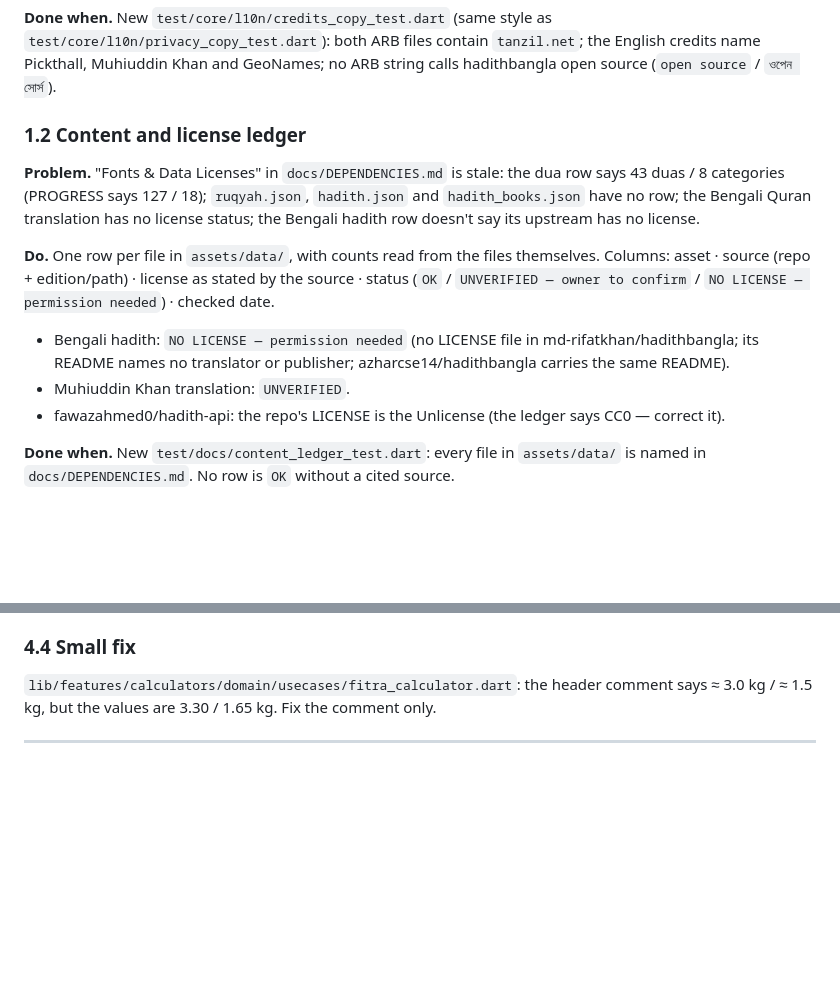
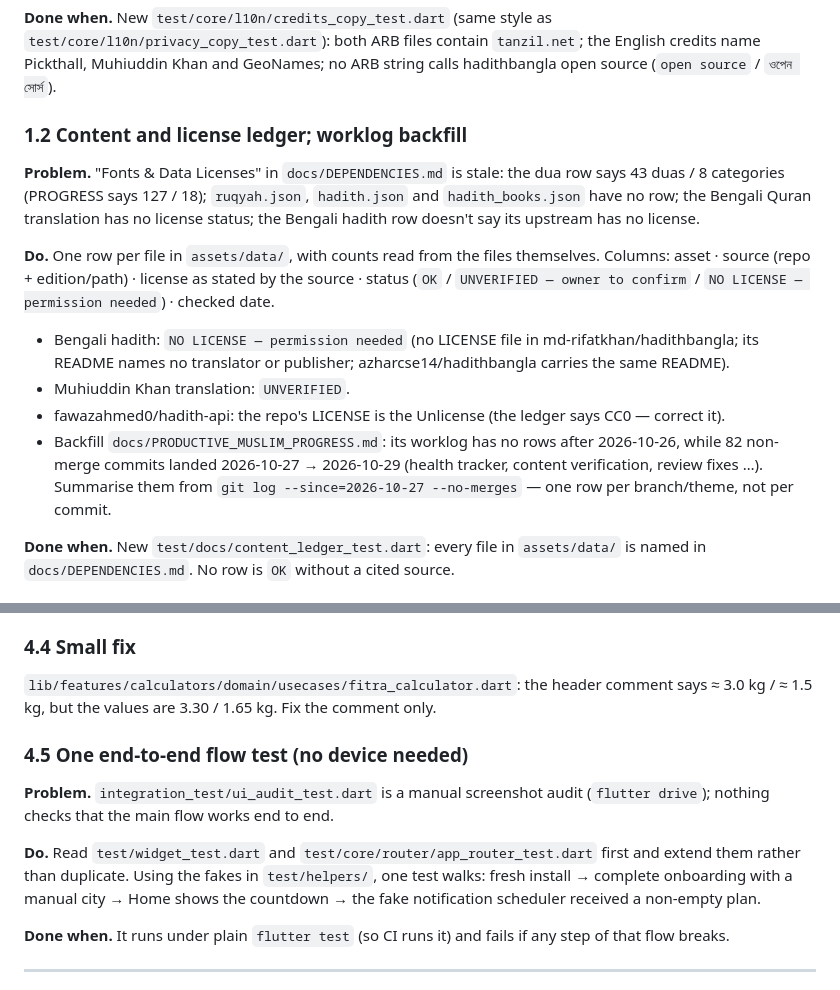
Before and after one commit to azharcse14/Productive-Muslim, a Markdown page: docs/REVIEW_FIX_PLAN.md, 2 parts joined by grey strips. Rendered like a GitHub page; blank space fills up the shorter version.

```diff
--- a/docs/REVIEW_FIX_PLAN.md
+++ b/docs/REVIEW_FIX_PLAN.md
@@ -63,7 +102,7 @@ Tanzil's terms ask apps to name the Tanzil Project and link to tanzil.net.
 credits name Pickthall, Muhiuddin Khan and GeoNames; no ARB string calls hadithbangla
 open source (`open source` / `ওপেন সোর্স`).
 
-### 1.2 Content and license ledger
+### 1.2 Content and license ledger; worklog backfill
 
 **Problem.** "Fonts & Data Licenses" in `docs/DEPENDENCIES.md` is stale: the dua row says
 43 duas / 8 categories (PROGRESS says 127 / 18); `ruqyah.json`, `hadith.json` and
@@ -78,6 +117,10 @@ status (`OK` / `UNVERIFIED — owner to confirm` / `NO LICENSE — permission ne
   azharcse14/hadithbangla carries the same README).
 - Muhiuddin Khan translation: `UNVERIFIED`.
 - fawazahmed0/hadith-api: the repo's LICENSE is the Unlicense (the ledger says CC0 — correct it).
+- Backfill `docs/PRODUCTIVE_MUSLIM_PROGRESS.md`: its worklog has no rows after 2026-10-26,
+  while 82 non-merge commits landed 2026-10-27 → 2026-10-29 (health tracker, content
+  verification, review fixes …). Summarise them from `git log --since=2026-10-27 --no-merges`
+  — one row per branch/theme, not per commit.
 
 **Done when.** New `test/docs/content_ledger_test.dart`: every file in `assets/data/` is
 named in `docs/DEPENDENCIES.md`. No row is `OK` without a cited source.
@@ -285,6 +328,19 @@ the widget shows the open-app state.
 `lib/features/calculators/domain/usecases/fitra_calculator.dart`: the header comment says
 ≈ 3.0 kg / ≈ 1.5 kg, but the values are 3.30 / 1.65 kg. Fix the comment only.
 
+### 4.5 One end-to-end flow test (no device needed)
+
+**Problem.** `integration_test/ui_audit_test.dart` is a manual screenshot audit
+(`flutter drive`); nothing checks that the main flow works end to end.
+
+**Do.** Read `test/widget_test.dart` and `test/core/router/app_router_test.dart` first and
+extend them rather than duplicate. Using the fakes in `test/helpers/`, one test walks: fresh
+install → complete onboarding with a manual city → Home shows the countdown → the fake
+notification scheduler received a non-empty plan.
+
+**Done when.** It runs under plain `flutter test` (so CI runs it) and fails if any step of
+that flow breaks.
+
 ---
 
 ## Phase 5 — Architecture ratchet (run alone, after Phases 1–4 are merged)
```
Also changed, not shown: other parts of docs/REVIEW_FIX_PLAN.md (+39 -0 lines), docs/PRODUCTIVE_MUSLIM_PROGRESS.md (+5 -4 lines).
